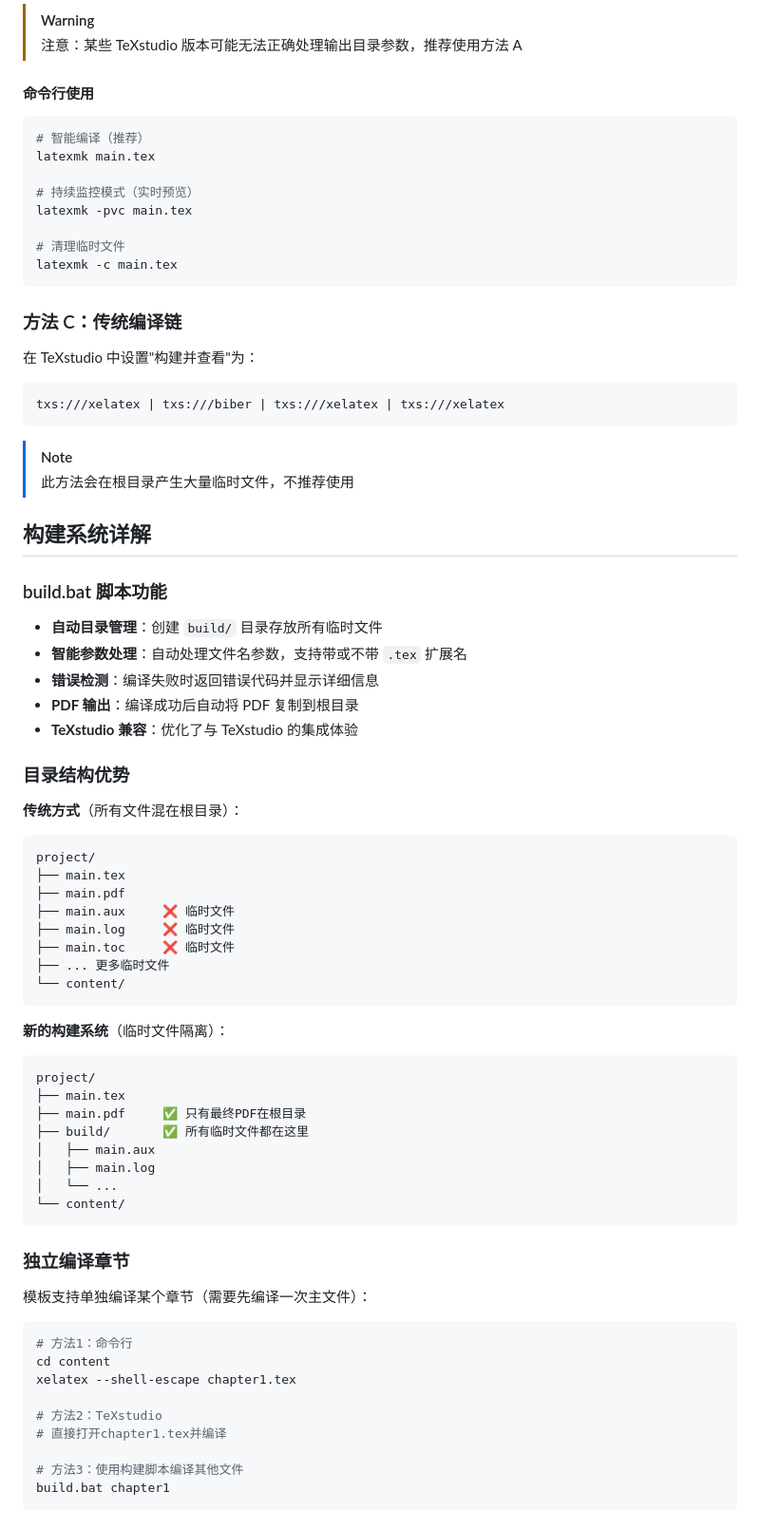
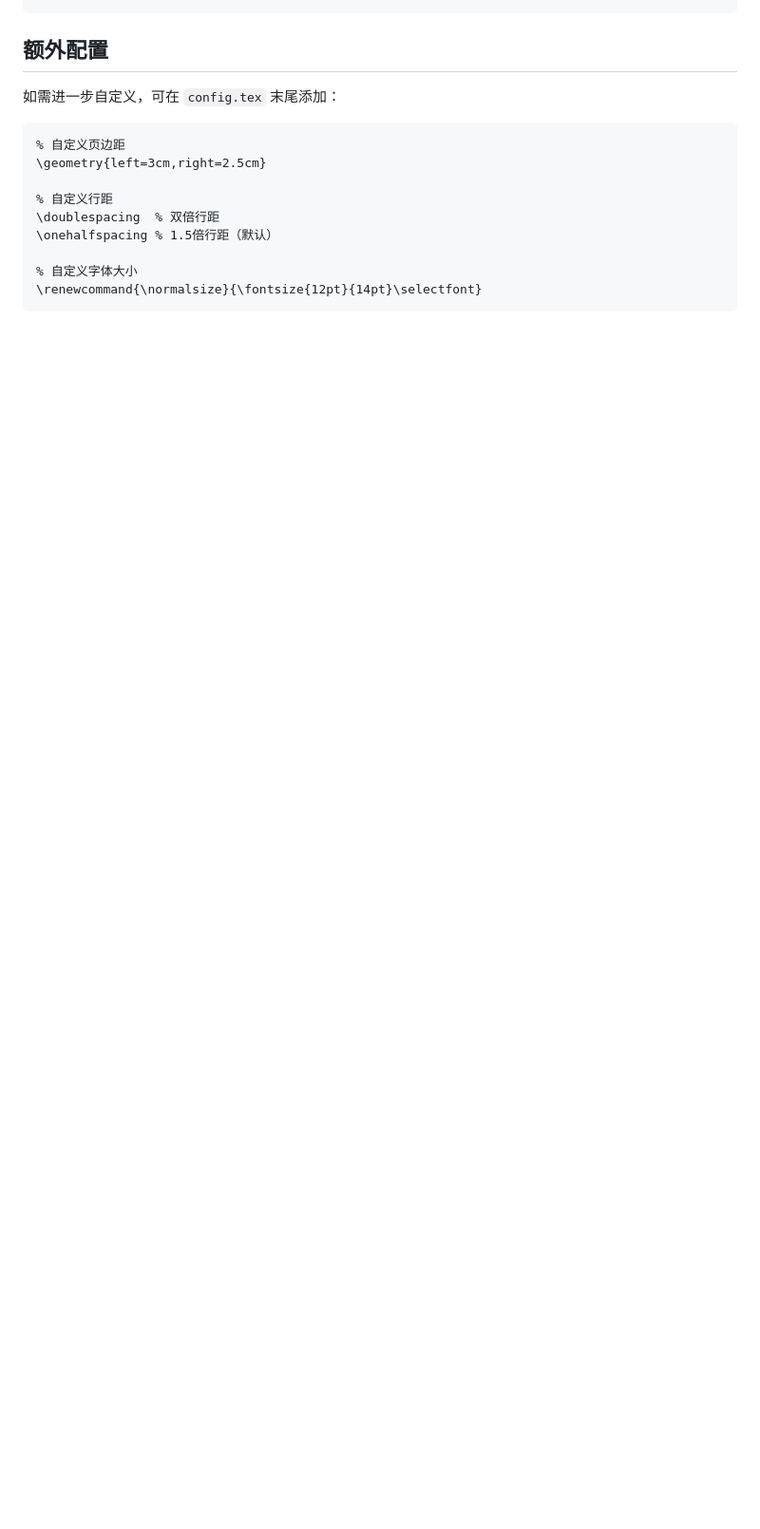
Before and after one commit to ucyuunaka/LaTeX-Homework, a Markdown page: README.md, the part around one of its changes. Shown at 95% size. GitHub-like rendering; blank space fills up the shorter version.

Commit message:
更新 README.md

````diff
--- a/README.md
+++ b/README.md
@@ -187,83 +111,17 @@ latexmk -pdf -xelatex -shell-escape -outdir=build -auxdir=build ?me
 ```
 
-> [!WARNING]
-> 注意：某些 TeXstudio 版本可能无法正确处理输出目录参数，推荐使用方法 A
 
-#### 命令行使用
+## 额外配置
 
-```bash
-# 智能编译（推荐）
-latexmk main.tex
+如需进一步自定义，可在 `config.tex` 末尾添加：
+```latex
+% 自定义页边距
+\geometry{left=3cm,right=2.5cm}
 
-# 持续监控模式（实时预览）
-latexmk -pvc main.tex
+% 自定义行距
+\doublespacing  % 双倍行距
+\onehalfspacing % 1.5倍行距（默认）
 
-# 清理临时文件
-latexmk -c main.tex
+% 自定义字体大小
+\renewcommand{\normalsize}{\fontsize{12pt}{14pt}\selectfont}
 ```
-
-### 方法 C：传统编译链
-
-在 TeXstudio 中设置"构建并查看"为：
-
-```
-txs:///xelatex | txs:///biber | txs:///xelatex | txs:///xelatex
-```
-
-> [!NOTE]
-> 此方法会在根目录产生大量临时文件，不推荐使用
-
-## 构建系统详解
-
-### build.bat 脚本功能
-
-- **自动目录管理**：创建 `build/` 目录存放所有临时文件
-- **智能参数处理**：自动处理文件名参数，支持带或不带 `.tex` 扩展名
-- **错误检测**：编译失败时返回错误代码并显示详细信息
-- **PDF 输出**：编译成功后自动将 PDF 复制到根目录
-- **TeXstudio 兼容**：优化了与 TeXstudio 的集成体验
-
-### 目录结构优势
-
-**传统方式**（所有文件混在根目录）：
-
-```
-project/
-├── main.tex
-├── main.pdf
-├── main.aux     ❌ 临时文件
-├── main.log     ❌ 临时文件
-├── main.toc     ❌ 临时文件
-├── ... 更多临时文件
-└── content/
-```
-
-**新的构建系统**（临时文件隔离）：
-
-```
-project/
-├── main.tex
-├── main.pdf     ✅ 只有最终PDF在根目录
-├── build/       ✅ 所有临时文件都在这里
-│   ├── main.aux
-│   ├── main.log
-│   └── ...
-└── content/
-```
-
-### 独立编译章节
-
-模板支持单独编译某个章节（需要先编译一次主文件）：
-
-```bash
-# 方法1：命令行
-cd content
-xelatex --shell-escape chapter1.tex
-
-# 方法2：TeXstudio
-# 直接打开chapter1.tex并编译
-
-# 方法3：使用构建脚本编译其他文件
-build.bat chapter1
-```
-
````
Also changed, not shown: other parts of README.md (+80 -233 lines).
